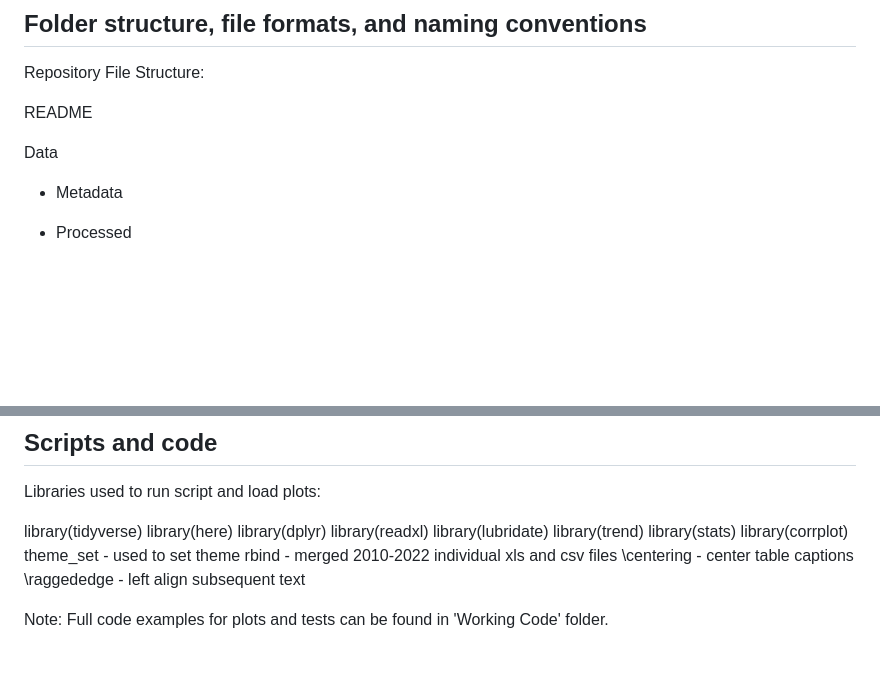
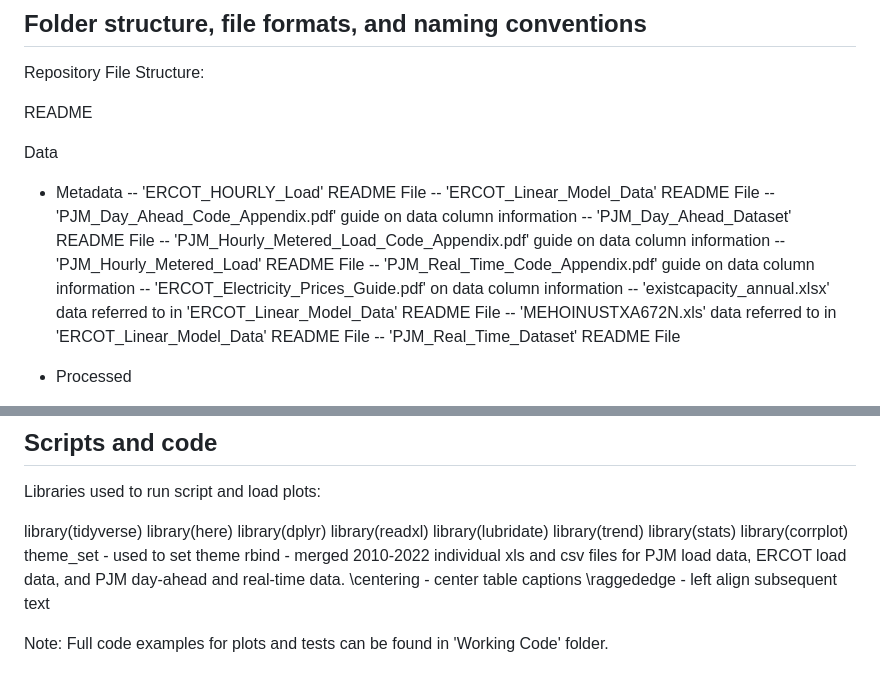
Before and after one commit to jazpritch/KarneiKogaWargoPritchett_ENV872_EDA_FinalProject, a Markdown page: README.md, 2 parts joined by grey strips. Rendered like a GitHub page; blank space fills up the shorter version.

Commit message:
Additions to repository README

```diff
--- a/README.md
+++ b/README.md
@@ -56,6 +56,17 @@ README
 
 Data
 - Metadata
+-- 'ERCOT_HOURLY_Load' README File
+-- 'ERCOT_Linear_Model_Data' README File
+-- 'PJM_Day_Ahead_Code_Appendix.pdf' guide on data column information
+-- 'PJM_Day_Ahead_Dataset' README File
+-- 'PJM_Hourly_Metered_Load_Code_Appendix.pdf' guide on data column information
+-- 'PJM_Hourly_Metered_Load' README File
+-- 'PJM_Real_Time_Code_Appendix.pdf' guide on data column information
+-- 'ERCOT_Electricity_Prices_Guide.pdf' on data column information
+-- 'existcapacity_annual.xlsx' data referred to in 'ERCOT_Linear_Model_Data' README File
+-- 'MEHOINUSTXA672N.xls' data referred to in 'ERCOT_Linear_Model_Data' README File
+-- 'PJM_Real_Time_Dataset' README File
 
 - Processed
 - Raw
@@ -96,7 +107,7 @@ library(trend)
 library(stats)
 library(corrplot)
 theme_set - used to set theme
-rbind - merged 2010-2022 individual xls and csv files
+rbind - merged 2010-2022 individual xls and csv files for PJM load data, ERCOT load data, and PJM day-ahead and real-time data.
 \centering - center table captions
 \raggededge - left align subsequent text
 
```
Also changed, not shown: Data/Metadata/PJM_Real_Time_Dataset.MD (renamed from Data/Metadata/PJ_Real_Time_Dataset.MD).
